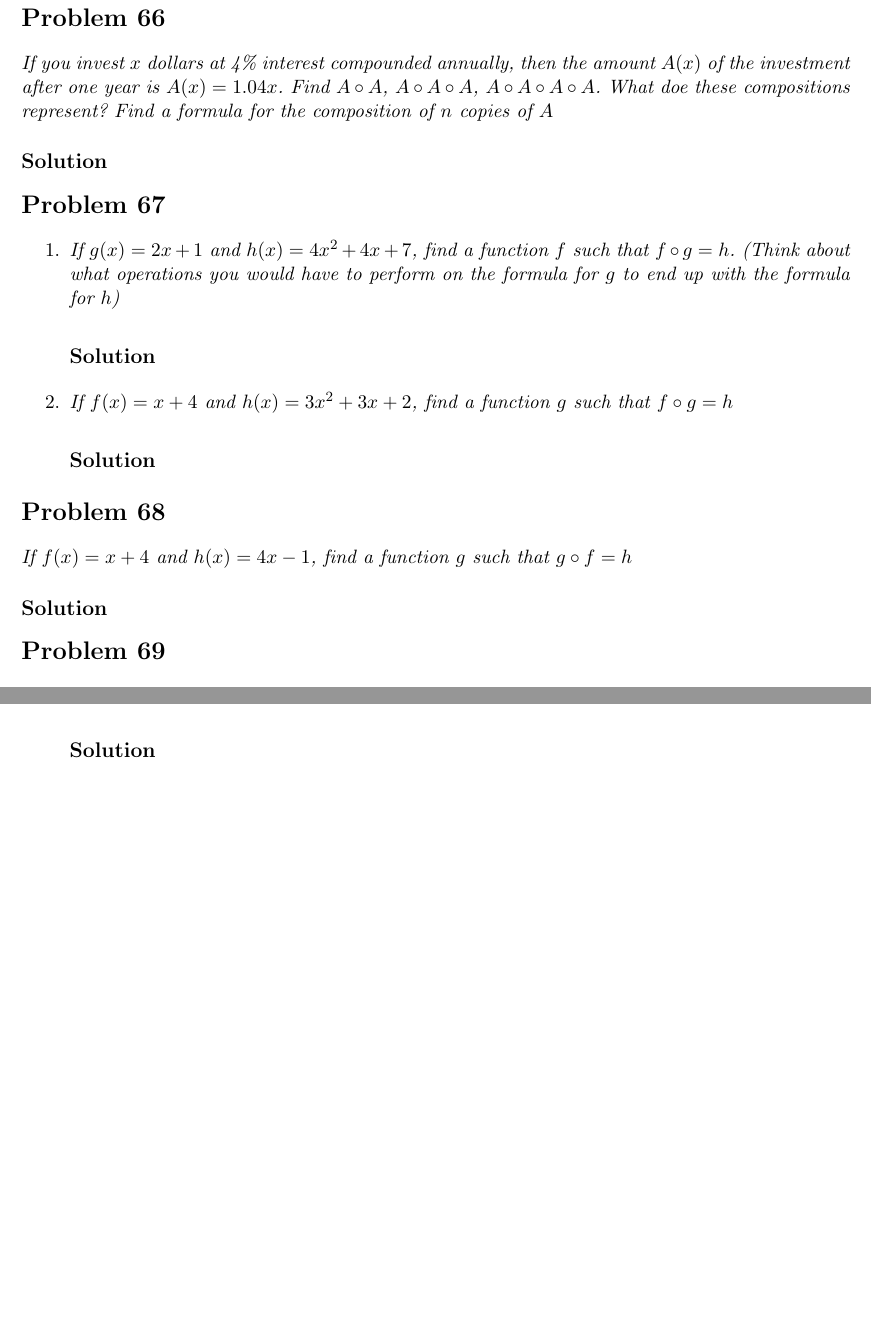
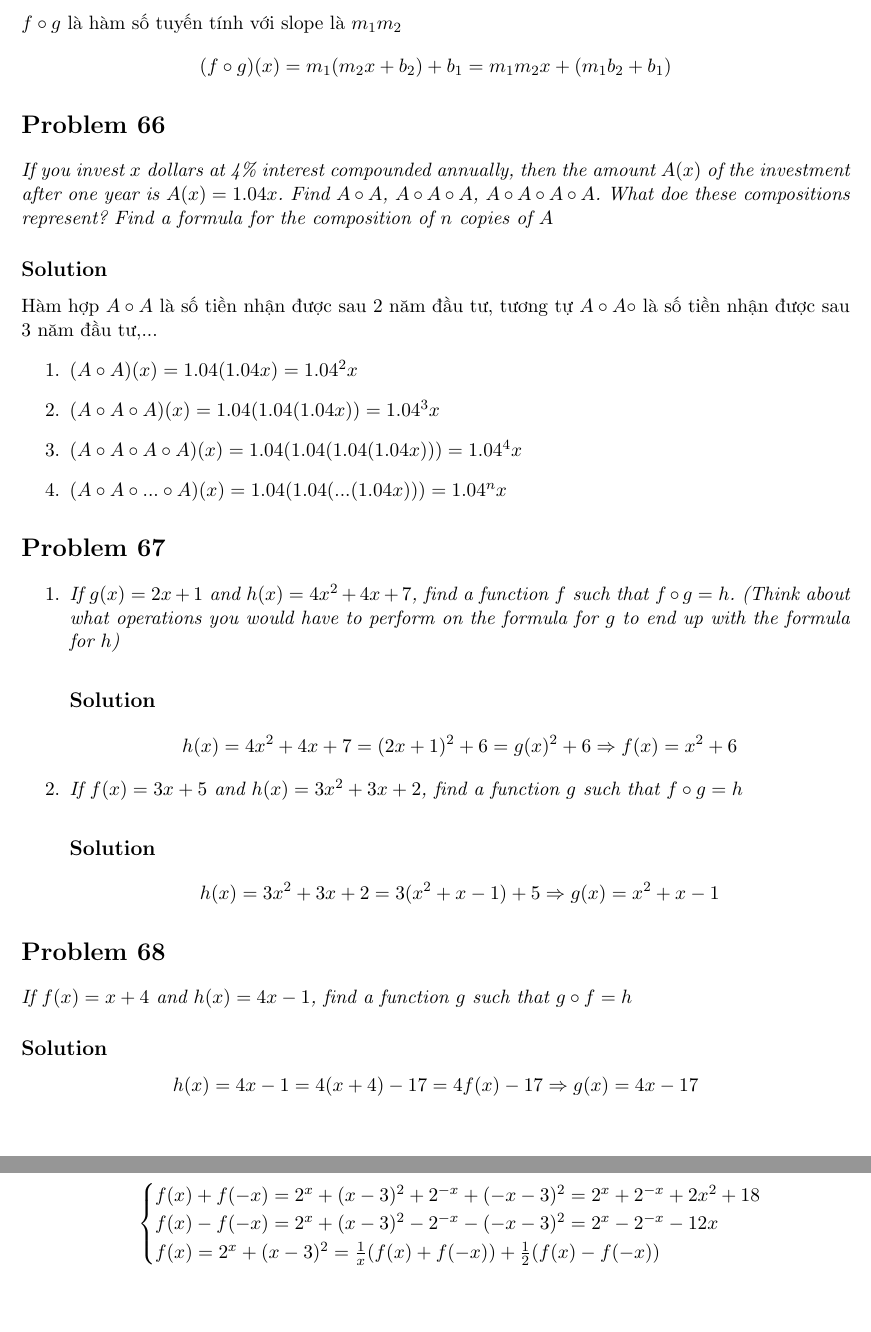
Before and after one commit to hongocvan/calculus-early-transcendentals-9e, a LaTeX problem sheet (functions-and-models/new-functions-from-old-functions/exercises_1.3_IN_PROGRESS.tex): two parts of pages 30 and 31 of 31 before the commit and two parts of pages 30 and 32 of 32 after it, joined at a grey line, cut at the place of the change, the shorter picture padded with empty space. Compiled offline with pdfLaTeX.

Commit message:
Add answers 1.3.65-1.3.71

```diff
--- a/functions-and-models/new-functions-from-old-functions/exercises_1.3_IN_PROGRESS.tex
+++ b/functions-and-models/new-functions-from-old-functions/exercises_1.3_IN_PROGRESS.tex
@@ -902,21 +902,35 @@ ${-4, -3.3, -2, -0.2, -0.1, -0.2, -2, -3.3, -4, -2, 1.8}$
 \qn{Let $f$ and $g$ be linear functions with equations $f(x)=m_1x+b_1$ and $g(x)=m_2x+b_2$. Is $f \circ g$ also a linear? If so, what is the slope of its graph?}
 
 \soln{Solution}
+$f \circ g$ là hàm số tuyến tính với slope là $m_1m_2$
+$$(f \circ g)(x)=m_1(m_2x+b_2)+b_1=m_1m_2x+(m_1b_2+b_1)$$
 
 \section*{Problem 66}
 
 \qn{If you invest $x$ dollars at 4\% interest compounded annually, then the amount $A(x)$ of the investment after one year is $A(x)=1.04x$. Find $A \circ A$, $A \circ A \circ A$, $A \circ A \circ A \circ A$. What doe these compositions represent? Find a formula for the composition of $n$ copies of $A$}
 
 \soln{Solution}
+Hàm hợp $A \circ A$ là số tiền nhận được sau 2 năm đầu tư, tương tự $A \circ A \circ$ là số tiền nhận được sau 3 năm đầu tư,...
+\begin{enumerate}
+	\item $(A \circ A)(x) = 1.04(1.04x)=1.04^2x$
+
+	\item $(A \circ A \circ A)(x) = 1.04(1.04(1.04x))=1.04^3x$
+
+	\item $(A \circ A \circ A \circ A)(x) = 1.04(1.04(1.04(1.04x)))=1.04^4x$
+
+	\item $(A \circ A \circ... \circ A)(x) = 1.04(1.04(...(1.04x)))=1.04^nx$
+\end{enumerate}
 
 \section*{Problem 67}
 
 \begin{enumerate}
 	\item \qn{If $g(x)=2x+1$ and $h(x)=4x^2+4x+7$, find a function $f$ such that $f \circ g=h$. (Think about what operations you would have to perform on the formula for $g$ to end up with the formula for $h$)}
 	\soln{Solution}
+	$$h(x)=4x^2+4x+7=(2x+1)^2+6=g(x)^2+6 \Rightarrow f(x)=x^2+6$$
 
-	\item \qn{If $f(x)=x+4$ and $h(x)=3x^2+3x+2$, find a function $g$ such that $f \circ g=h$}
+	\item \qn{If $f(x)=3x+5$ and $h(x)=3x^2+3x+2$, find a function $g$ such that $f \circ g=h$}
 	\soln{Solution}
+	$$h(x)=3x^2+3x+2=3(x^2+x-1)+5 \Rightarrow g(x)=x^2+x-1$$
 \end{enumerate}
 
 \section*{Problem 68}
@@ -924,6 +938,7 @@ ${-4, -3.3, -2, -0.2, -0.1, -0.2, -2, -3.3, -4, -2, 1.8}$
 \qn{If $f(x)=x+4$ and $h(x)=4x-1$, find a function $g$ such that $g \circ f=h$}
 
 \soln{Solution}
+$$h(x)=4x-1=4(x+4)-17=4f(x)-17 \Rightarrow g(x)=4x-17$$
 
 \section*{Problem 69}
 
@@ -953,6 +979,13 @@ ${-4, -3.3, -2, -0.2, -0.1, -0.2, -2, -3.3, -4, -2, 1.8}$
 
 	\item \qn{Express the function $f(x)=2^x+(x-3)^2$ as a sum of an even function and an odd function}
 	\soln{Solution}
+	\begin{equation*}
+		\begin{cases}
+			f(x)+f(-x)=2^x+(x-3)^2+2^{-x}+(-x-3)^2=2^x+2^{-x}+2x^2+18 \\
+			f(x)-f(-x)=2^x+(x-3)^2-2^{-x}-(-x-3)^2=2^x-2^{-x}-12x \\
+			f(x)=2^x+(x-3)^2=\frac{1}{x}(f(x)+f(-x))+\frac{1}{2}(f(x)-f(-x))
+		\end{cases}
+	\end{equation*}
 \end{enumerate}
 
 \end{document}
```
Also changed, not shown: functions-and-models/new-functions-from-old-functions/exercises_1.3_IN_PROGRESS.tex (11 more changed lines).
